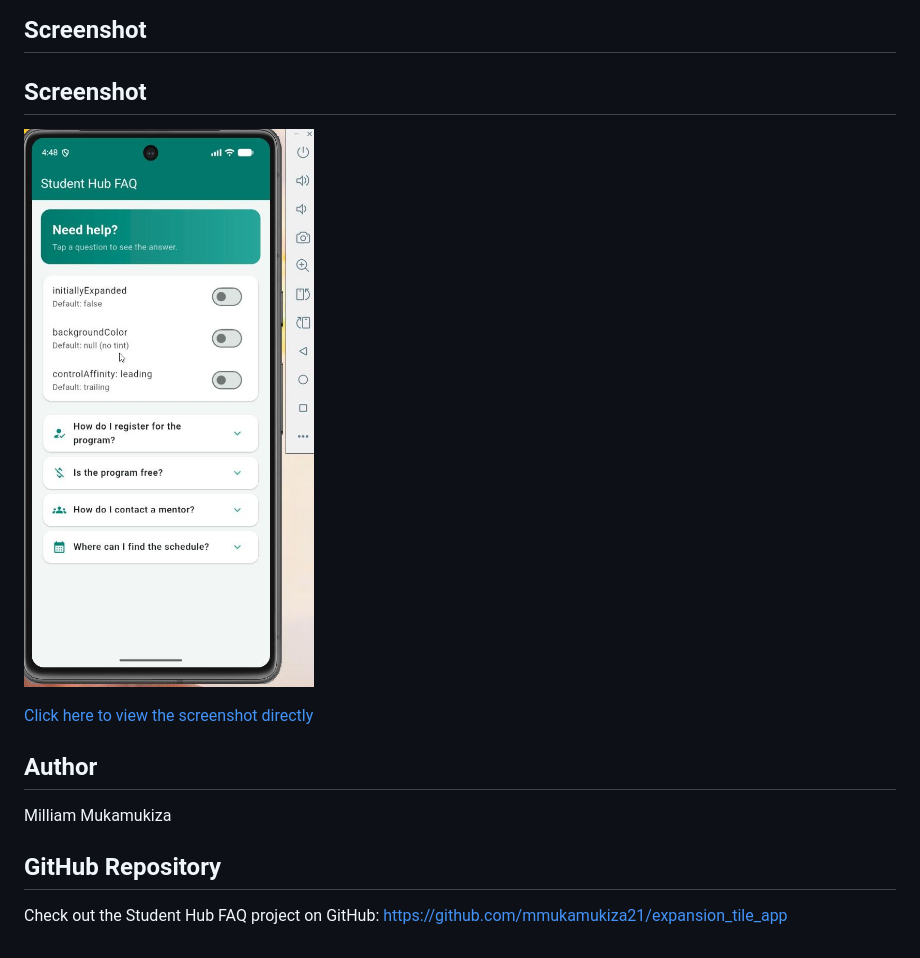
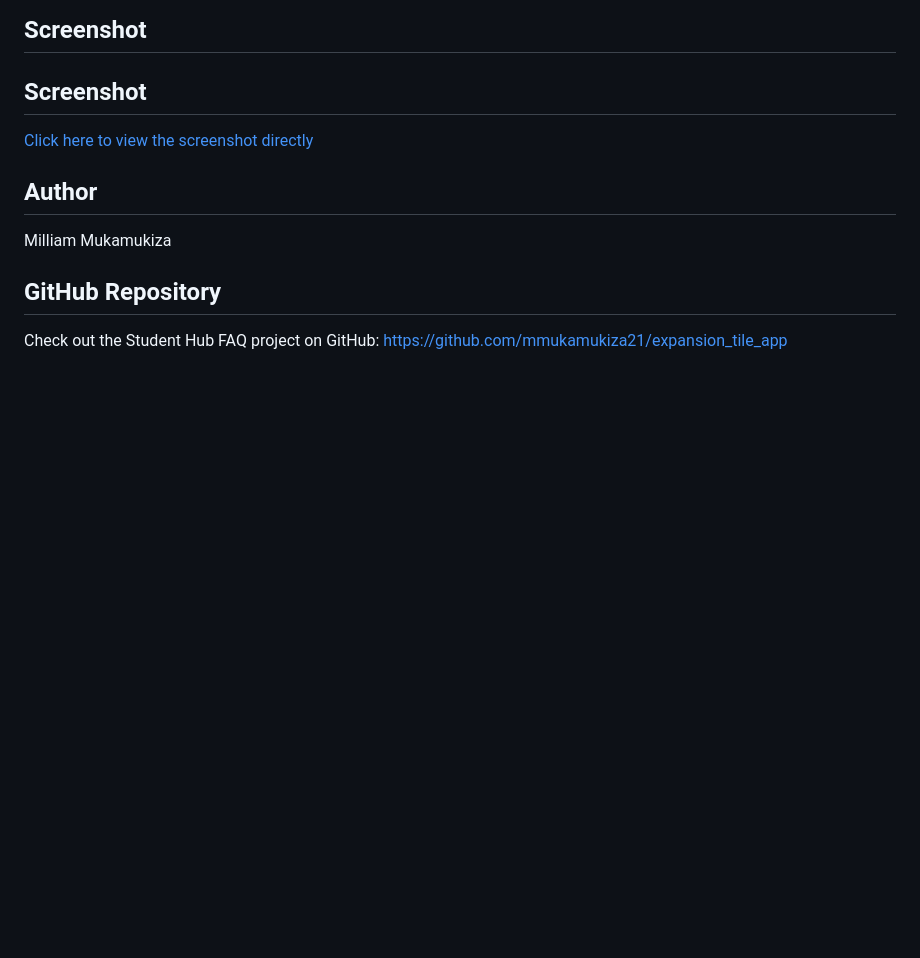
Before and after one commit to mmukamukiza21/expansion_tile_app, a Markdown page: README.md, the part around the change. Rendered like a GitHub page; blank space fills up the shorter version.

```diff
--- a/README.md
+++ b/README.md
@@ -114,8 +114,6 @@ I used other widgets such as `StatefulWidget, SwitchListTile, Card, Container, L
 
 ## Screenshot
 
-![Student Hub FAQ ExpansionTile Demo](expansion_tile_demo.jpg)
-
 [Click here to view the screenshot directly](expansion_tile_demo.jpg)
 
 ## Author
```
